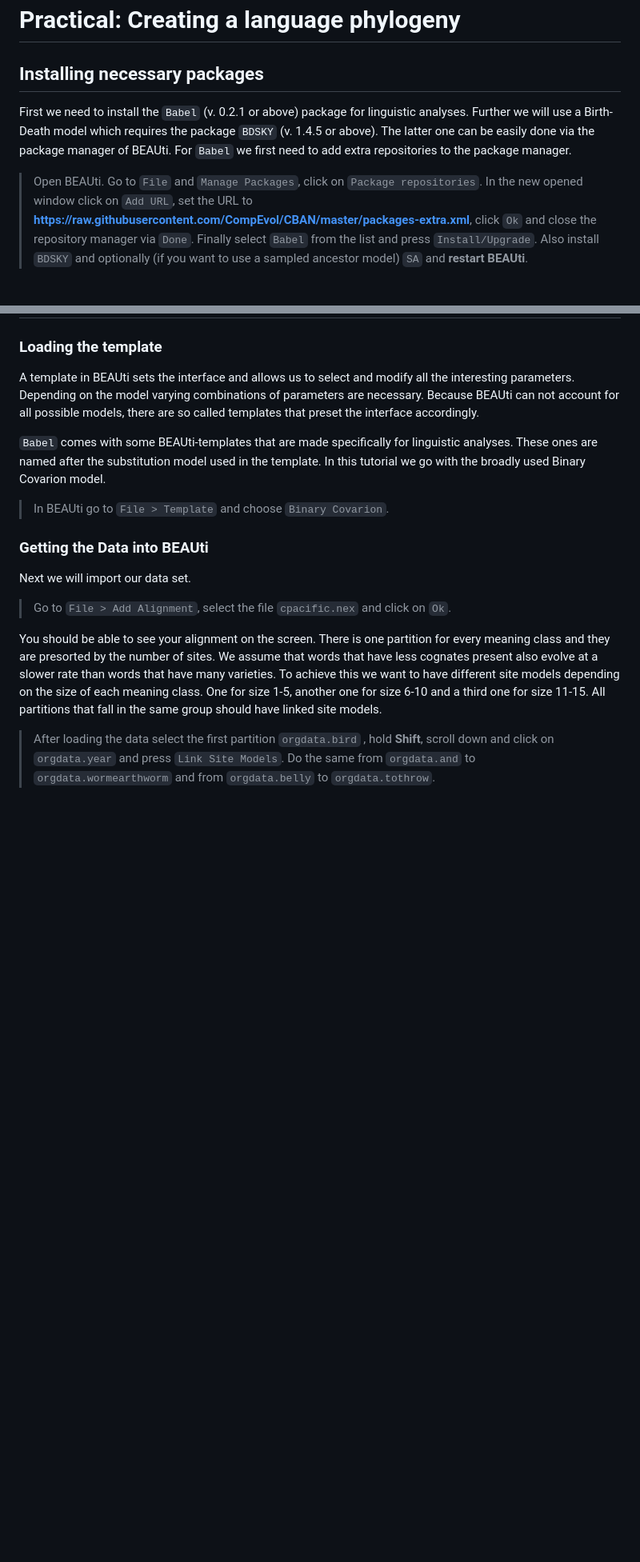
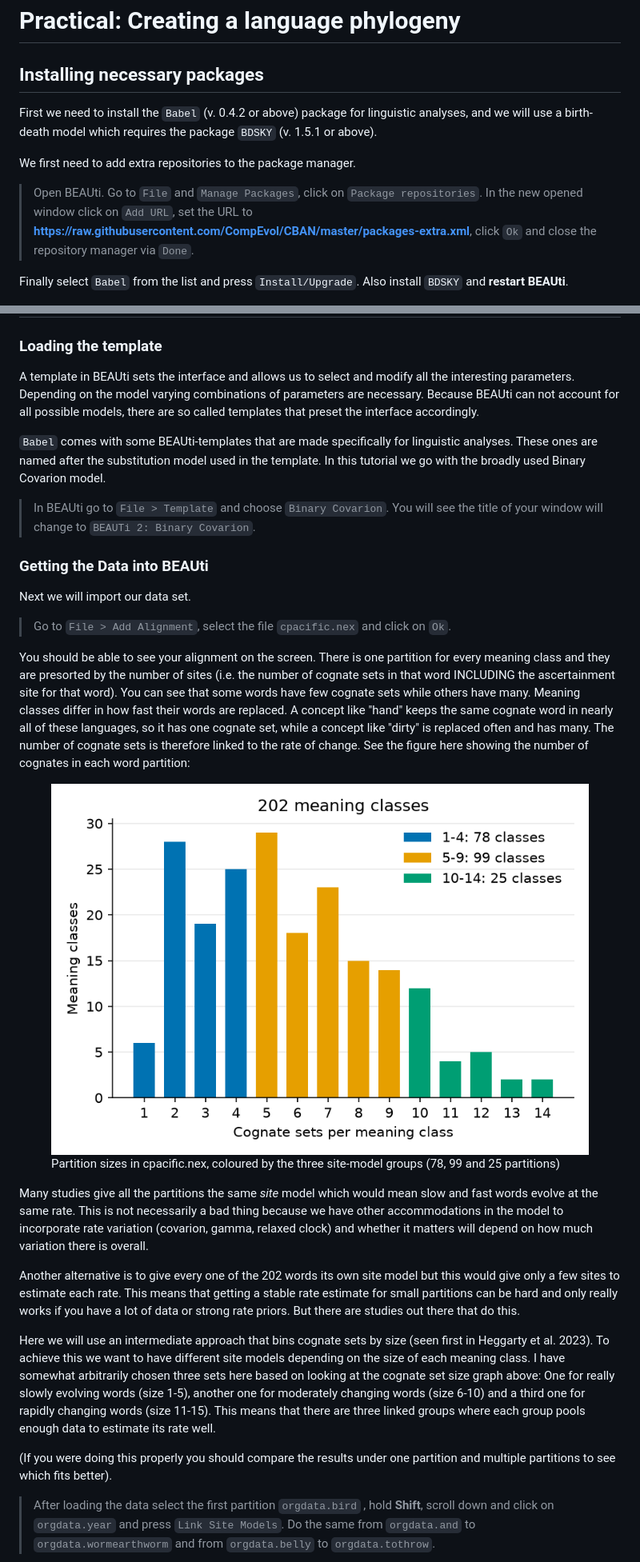
Before and after one commit to KonstantinHoffmann/LanguagePhylogenies, a Markdown page: README.md, 2 parts joined by grey strips. Shown at 80% size. Rendered like a GitHub page; pictures changed too: figures/cognate_set_sizes.png (added); blank space fills up the shorter version.

```diff
--- a/README.md
+++ b/README.md
@@ -76,9 +76,14 @@ DensiTree is provided as a part of the BEAST2 package so you do not need to inst
 
 
 ## Installing necessary packages
-First we need to install the `Babel` (v. 0.2.1 or above) package for linguistic analyses. Further we will use a Birth-Death model which requires the package `BDSKY` (v. 1.4.5 or above). The latter one can be easily done via the package manager of BEAUti. For `Babel` we first need to add extra repositories to the package manager.
-> Open BEAUti.  Go to `File` and `Manage Packages`, click on `Package repositories`. In the new opened window click on `Add URL`, set the URL to **https://raw.githubusercontent.com/CompEvol/CBAN/master/packages-extra.xml**, click `Ok` and close the repository manager via `Done`. Finally select `Babel` from the list and press `Install/Upgrade`. Also install `BDSKY` and optionally (if you want to use a sampled ancestor model) `SA` and **restart BEAUti**.
 
+First we need to install the `Babel` (v. 0.4.2 or above) package for linguistic analyses, and we will use a birth-death model which requires the package `BDSKY` (v. 1.5.1 or above).
+
+We first need to add extra repositories to the package manager.
+
+> Open BEAUti.  Go to `File` and `Manage Packages`, click on `Package repositories`. In the new opened window click on `Add URL`, set the URL to **https://raw.githubusercontent.com/CompEvol/CBAN/master/packages-extra.xml**, click `Ok` and close the repository manager via `Done`.
+
+Finally select `Babel` from the list and press `Install/Upgrade`. Also install `BDSKY` and **restart BEAUti**.
 
 
 <figure>
@@ -115,7 +120,7 @@ A template in BEAUti sets the interface and allows us to select and modify all t
 
 `Babel` comes with some BEAUti-templates that are made specifically for linguistic analyses. These ones are named after the substitution model used in the template. In this tutorial we go with the broadly used Binary Covarion model.
 
-> In BEAUti go to `File > Template` and choose `Binary Covarion`.
+> In BEAUti go to `File > Template` and choose `Binary Covarion`. You will see the title of your window will change to `BEAUTi 2: Binary Covarion`.
 
 ### Getting the Data into BEAUti
 
@@ -123,7 +128,25 @@ Next we will import our data set.
 
 > Go to  `File > Add Alignment`, select the file `cpacific.nex`  and click on `Ok`.
 
-You should be able to see your alignment on the screen. There is one partition for every meaning class and they are presorted by the number of sites. We assume that words that have less cognates present also evolve at a slower rate than words that have many varieties. To achieve this we want to have different site models depending on the size of each meaning class. One for size 1-5, another one for size 6-10 and a third one for size 11-15. All partitions that fall in the same group should have linked site models.
+You should be able to see your alignment on the screen. There is one partition for every meaning class and they are presorted by the number of sites (i.e. the number of cognate sets in that word INCLUDING the ascertainment site for that word). You can see that some words have few cognate sets while others have many.
+Meaning classes differ in how fast their words are replaced. A concept like "hand" keeps the same cognate word in nearly all of these languages, so it has one cognate set, while a concept like "dirty" is replaced often and has many. The number of cognate sets is therefore linked to the rate of change. See the figure here showing the number of cognates in each word partition:
+
+<figure>
+	<a id="fig:cogsize"></a>
+   <img style="width:60%;" src="figures/cognate_set_sizes.png" alt="">
+   <figcaption>Partition sizes in cpacific.nex, coloured by the three site-model groups (78, 99 and 25 partitions)</figcaption>
+</figure>
+
+
+Many studies give all the partitions the same _site_ model which would mean slow and fast words evolve at the same rate. This is not necessarily a bad thing because we have other accommodations in the model to incorporate rate variation (covarion, gamma, relaxed clock) and whether it matters will depend on how much variation there is overall.
+
+Another alternative is to give every one of the 202 words its own site model but this would give only a few sites to estimate each rate. This means that getting a stable rate estimate for small partitions can be hard and only really works if you have a lot of data or strong rate priors. But there are studies out there that do this.
+
+Here we will use an intermediate approach that bins cognate sets by size (seen first in Heggarty et al. 2023).
+To achieve this we want to have different site models depending on the size of each meaning class. I have somewhat arbitrarily chosen three sets here based on looking at the cognate set size graph above:  One for really slowly evolving words (size 1-5), another one for moderately changing words (size 6-10) and a third one for rapidly changing words (size 11-15). This means that there are three linked groups where each group pools enough data to estimate its rate well.
+
+
+(If you were doing this properly you should compare the results under one partition and multiple partitions to see which fits better).
 
 > After loading the data select the first partition `orgdata.bird` , hold **Shift**, scroll down and click on `orgdata.year` and press `Link Site Models`. Do the same from `orgdata.and` to `orgdata.wormearthworm` and from `orgdata.belly` to `orgdata.tothrow`.
 
```
Also changed, not shown: other parts of README.md (+27 -12 lines), figures/priors.png (added), 1 other file.
